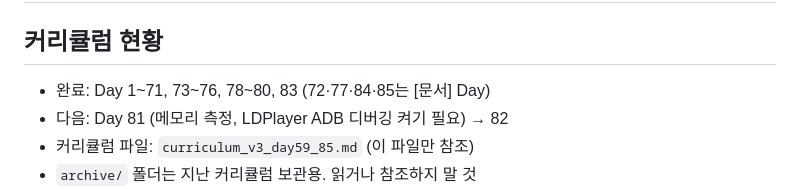
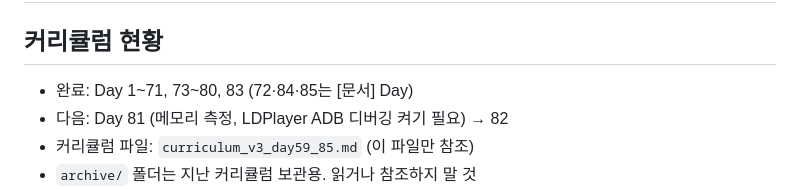
Before and after one commit to ohseokhee/QA-Portfolio, a Markdown page: CLAUDE.md, the part around the change. Rendered like a GitHub page.

Commit message:
Day 77 실습 : 구글 플레이 16KB 메모리 페이지 크기 대응 정리
Co-Authored-By: Claude Opus 5.5 <noreply@anthropic.com>

```diff
--- a/CLAUDE.md
+++ b/CLAUDE.md
@@ -1,7 +1,7 @@
 # QA-Portfolio 프로젝트 규칙
 
 ## 커리큘럼 현황
-- 완료: Day 1~71, 73~76, 78~80, 83 (72·77·84·85는 [문서] Day)
+- 완료: Day 1~71, 73~80, 83 (72·84·85는 [문서] Day)
 - 다음: Day 81 (메모리 측정, LDPlayer ADB 디버깅 켜기 필요) → 82
 - 커리큘럼 파일: `curriculum_v3_day59_85.md` (이 파일만 참조)
 - `archive/` 폴더는 지난 커리큘럼 보관용. 읽거나 참조하지 말 것
```
Also changed, not shown: day77_policy_16kb.md (added, +61 -0 lines).
